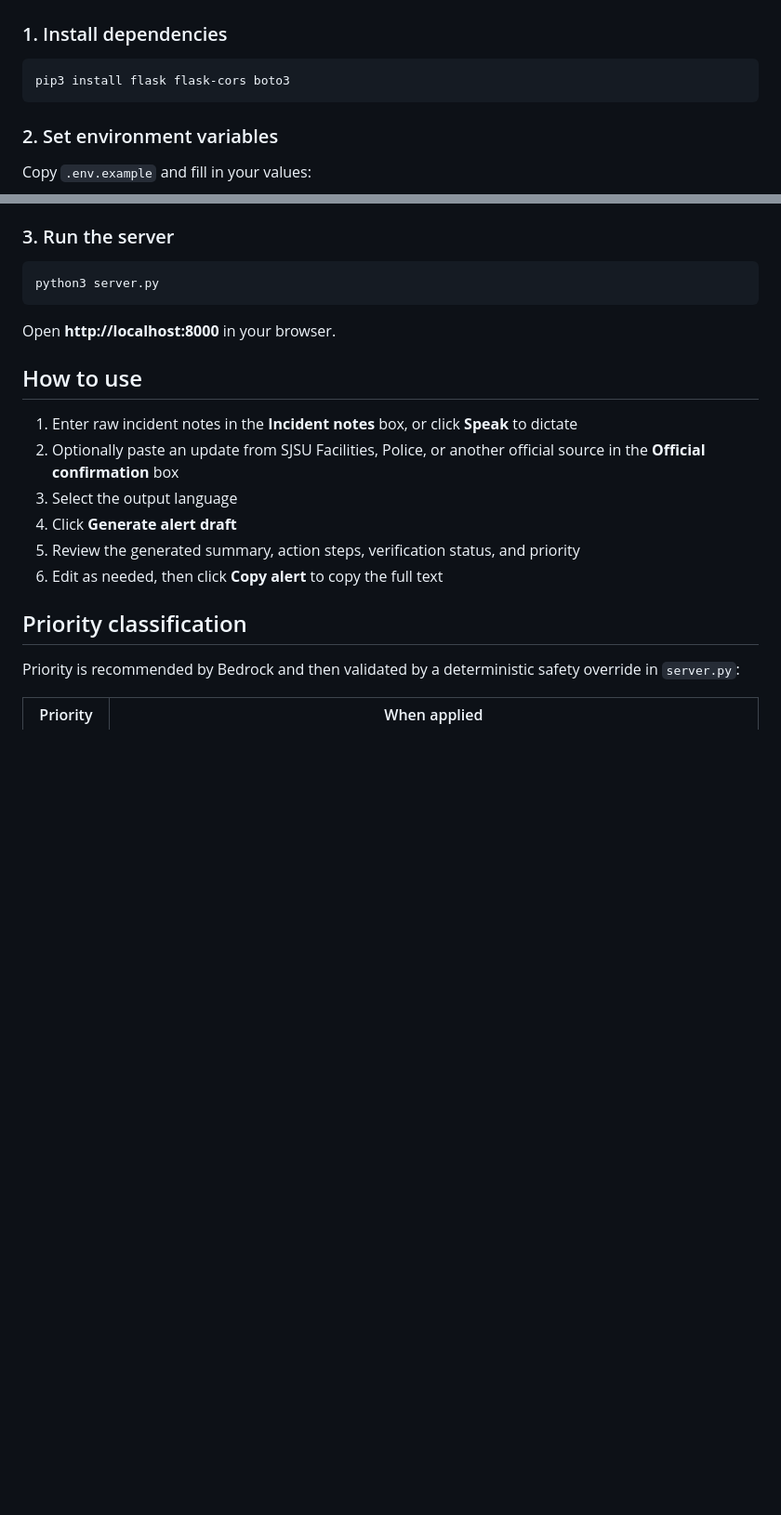
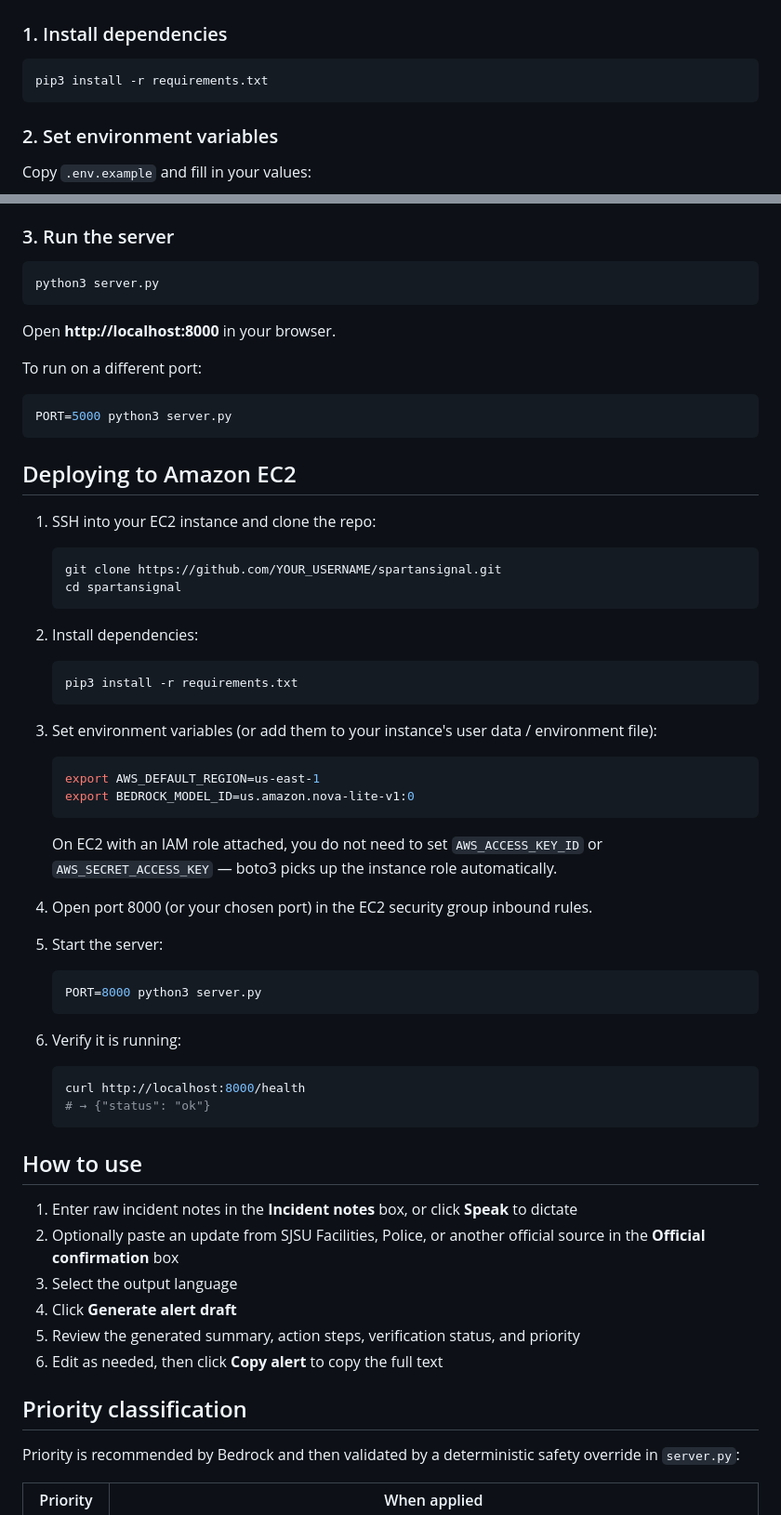
Before and after one commit to mollie50/spartansignal, a Markdown page: README.md, 2 parts joined by grey strips. Shown at 93% size. Rendered like a GitHub page; blank space fills up the shorter version.

Commit message:
Update README: requirements.txt install, PORT env var, EC2 deployment steps

````diff
--- a/README.md
+++ b/README.md
@@ -25,7 +25,7 @@ Paste messy incident notes, optionally add an official source, pick a language,
 
 ### 1. Install dependencies
 ```bash
-pip3 install flask flask-cors boto3
+pip3 install -r requirements.txt
 ```
 
 ### 2. Set environment variables
@@ -44,6 +44,44 @@ python3 server.py
 ```
 
 Open **http://localhost:8000** in your browser.
+
+To run on a different port:
+```bash
+PORT=5000 python3 server.py
+```
+
+## Deploying to Amazon EC2
+
+1. SSH into your EC2 instance and clone the repo:
+   ```bash
+   git clone https://github.com/YOUR_USERNAME/spartansignal.git
+   cd spartansignal
+   ```
+
+2. Install dependencies:
+   ```bash
+   pip3 install -r requirements.txt
+   ```
+
+3. Set environment variables (or add them to your instance's user data / environment file):
+   ```bash
+   export AWS_DEFAULT_REGION=us-east-1
+   export BEDROCK_MODEL_ID=us.amazon.nova-lite-v1:0
+   ```
+   On EC2 with an IAM role attached, you do not need to set `AWS_ACCESS_KEY_ID` or `AWS_SECRET_ACCESS_KEY` — boto3 picks up the instance role automatically.
+
+4. Open port 8000 (or your chosen port) in the EC2 security group inbound rules.
+
+5. Start the server:
+   ```bash
+   PORT=8000 python3 server.py
+   ```
+
+6. Verify it is running:
+   ```bash
+   curl http://localhost:8000/health
+   # → {"status": "ok"}
+   ```
 
 ## How to use
 
````
